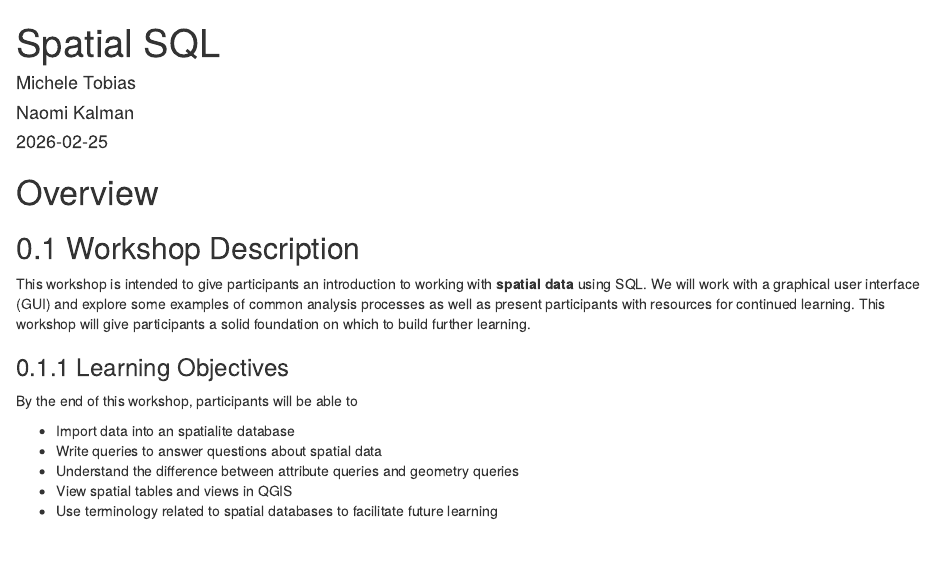
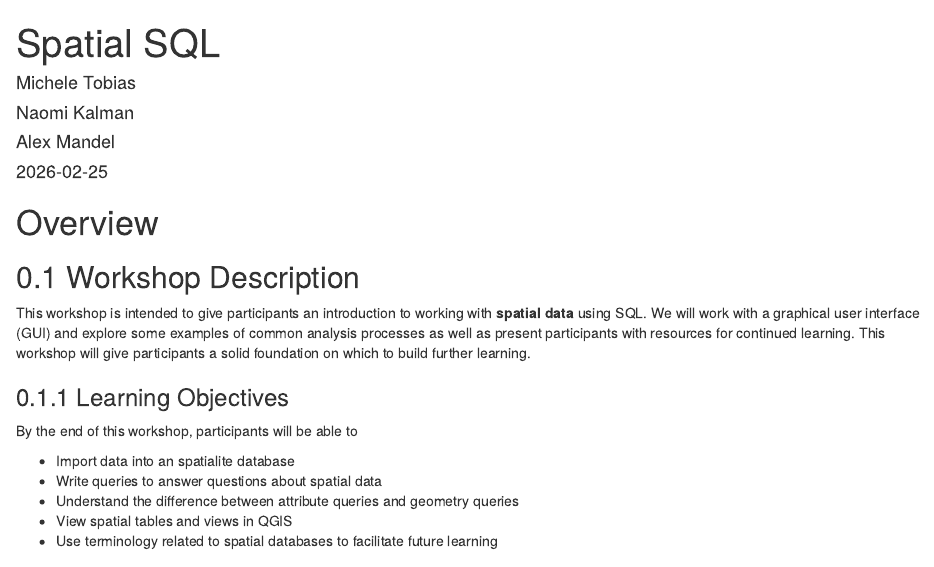
Before and after one commit to ucdavisdatalab/Spatial_SQL, an R Markdown document (index.Rmd): the page in a window 1100 px wide, from its top. Rendered offline with R 4.5, knitr and Pandoc, with nearby package versions; drawn as R Markdown's standard HTML page in place of the format the file asks for.

Commit message:
update authors

```diff
--- a/index.Rmd
+++ b/index.Rmd
@@ -1,6 +1,6 @@
 ---
 title: Spatial SQL
-author: [Michele Tobias, Naomi Kalman]
+author: [Michele Tobias, Naomi Kalman, Alex Mandel]
 date: "`r Sys.Date()`"
 
 github-repo: ucdavisdatalab/Spatial_SQL
```
